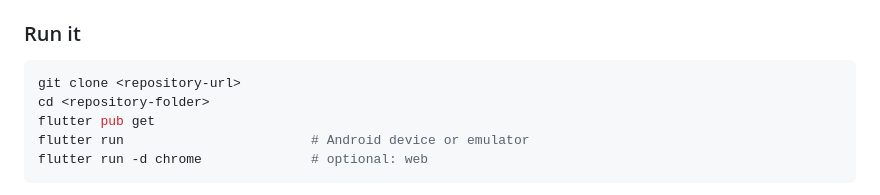
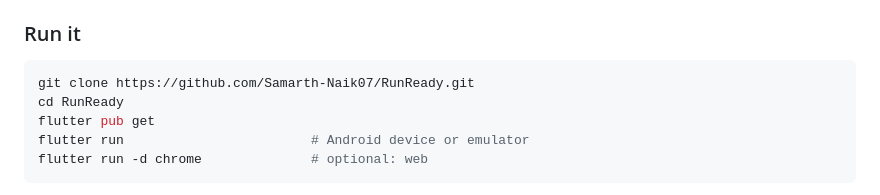
Before and after one commit to Samarth-Naik07/RunReady, a Markdown page: README.md, the part around the change. Drawn GitHub-style.

Commit message:
Add real clone URL to README setup steps
Co-Authored-By: Claude Opus 5.5 <noreply@anthropic.com>

````diff
--- a/README.md
+++ b/README.md
@@ -166,8 +166,8 @@ Dart 3.13.4
 ### Run it
 
 ```bash
-git clone <repository-url>
-cd <repository-folder>
+git clone https://github.com/Samarth-Naik07/RunReady.git
+cd RunReady
 flutter pub get
 flutter run                        # Android device or emulator
 flutter run -d chrome              # optional: web
````
